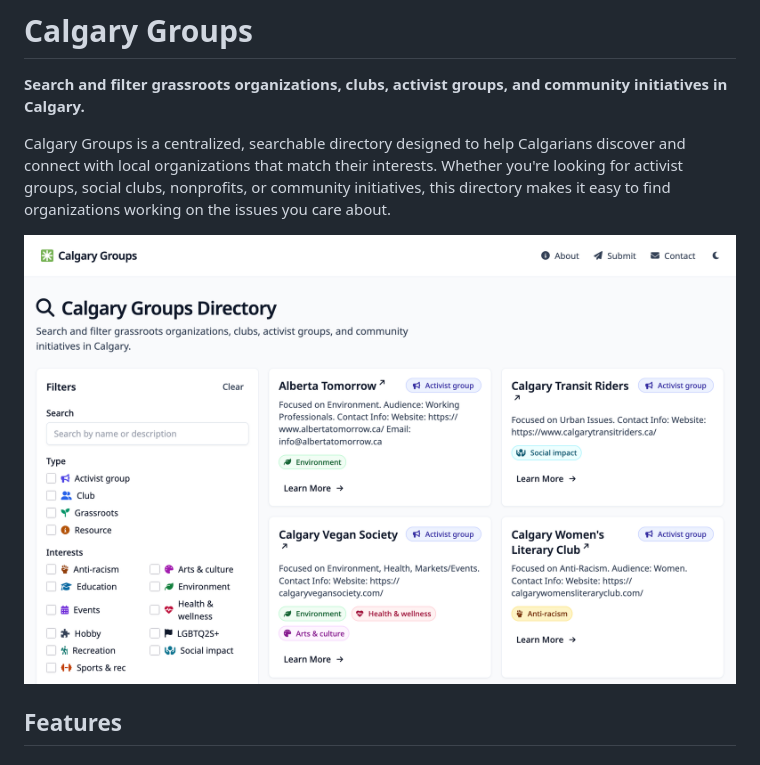
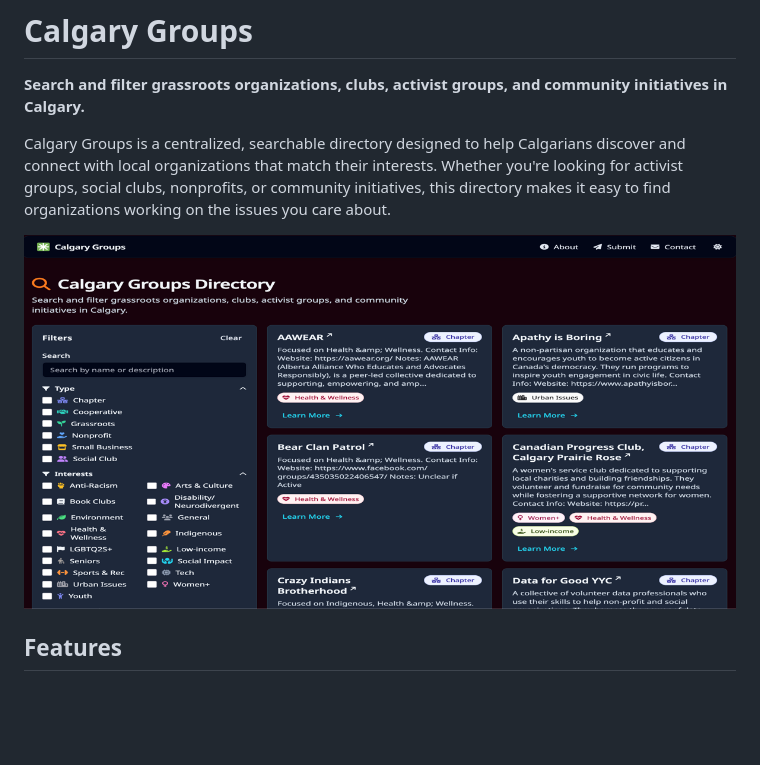
Before and after one commit to Berry-House-YYC/calgarygroups, a Markdown page: README.md, the part around the change. Drawn GitHub-style; pictures changed too: src/assets/screenshot.png (added), src/screenshot.png (deleted); blank space fills up the shorter version.

Commit message:
Move screenshot to assets directory

```diff
--- a/README.md
+++ b/README.md
@@ -8,7 +8,7 @@
 
 Calgary Groups is a centralized, searchable directory designed to help Calgarians discover and connect with local organizations that match their interests. Whether you're looking for activist groups, social clubs, nonprofits, or community initiatives, this directory makes it easy to find organizations working on the issues you care about.
 
-![Calgary Groups Screenshot](src/screenshot.png)
+![Calgary Groups Screenshot](src/assets/screenshot.png)
 
 ## Features
 
```
Also changed, not shown: 2 other files.
